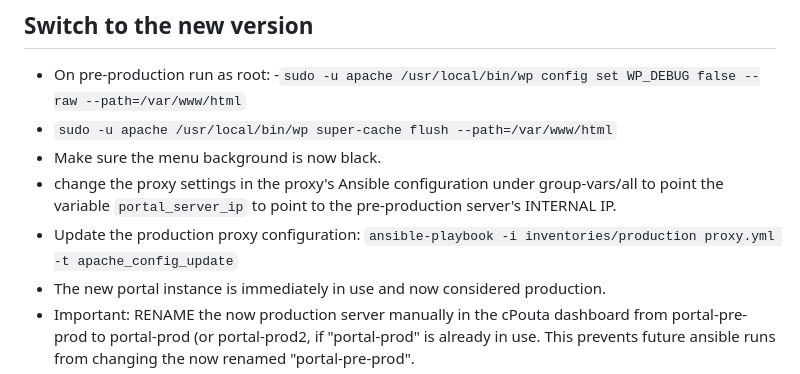
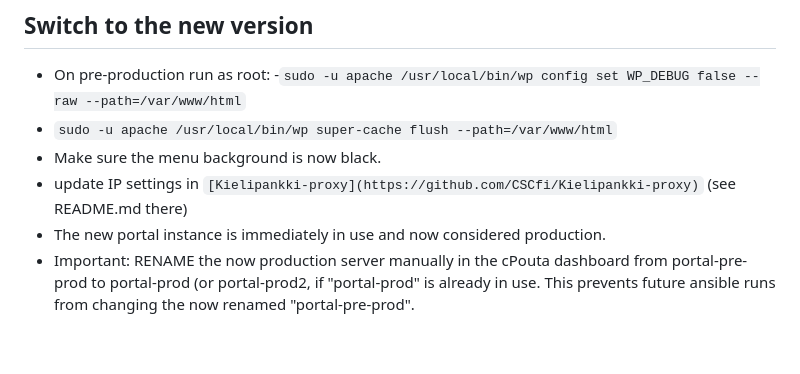
Before and after one commit to CSCfi/Kielipankki-portal-ansible, a Markdown page: README.md, the part around the change. Drawn GitHub-style; blank space fills up the shorter version.

Commit message:
KP-8240 Move IP update details to Proxy README

```diff
--- a/README.md
+++ b/README.md
@@ -133,8 +133,7 @@ This assumes that the pre-production server is otherwise ready.
   -``sudo -u apache /usr/local/bin/wp config set WP_DEBUG false --raw --path=/var/www/html``
   - ``sudo -u apache /usr/local/bin/wp super-cache flush --path=/var/www/html``
  - Make sure the menu background is now black.
- - change the proxy settings in the proxy's Ansible configuration under group-vars/all to point the variable `portal_server_ip` to point to the pre-production server's INTERNAL IP.
-- Update the production proxy configuration: `ansible-playbook -i inventories/production proxy.yml -t apache_config_update`
+ - update IP settings in `[Kielipankki-proxy](https://github.com/CSCfi/Kielipankki-proxy)` (see README.md there)
  - The new portal instance is immediately in use and now considered production.
  - Important: RENAME the now production server manually in the cPouta dashboard from portal-pre-prod to portal-prod (or portal-prod2, if "portal-prod" is already in use. This prevents future ansible runs from changing the now renamed "portal-pre-prod".
  - Also remember to update Opsview.
```
